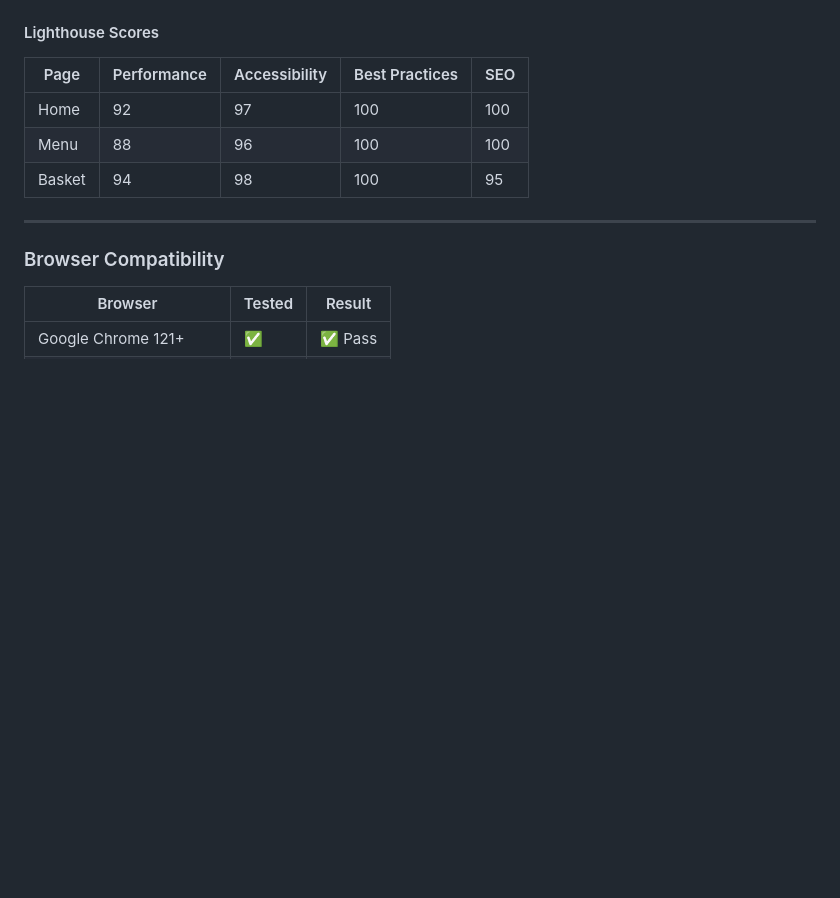
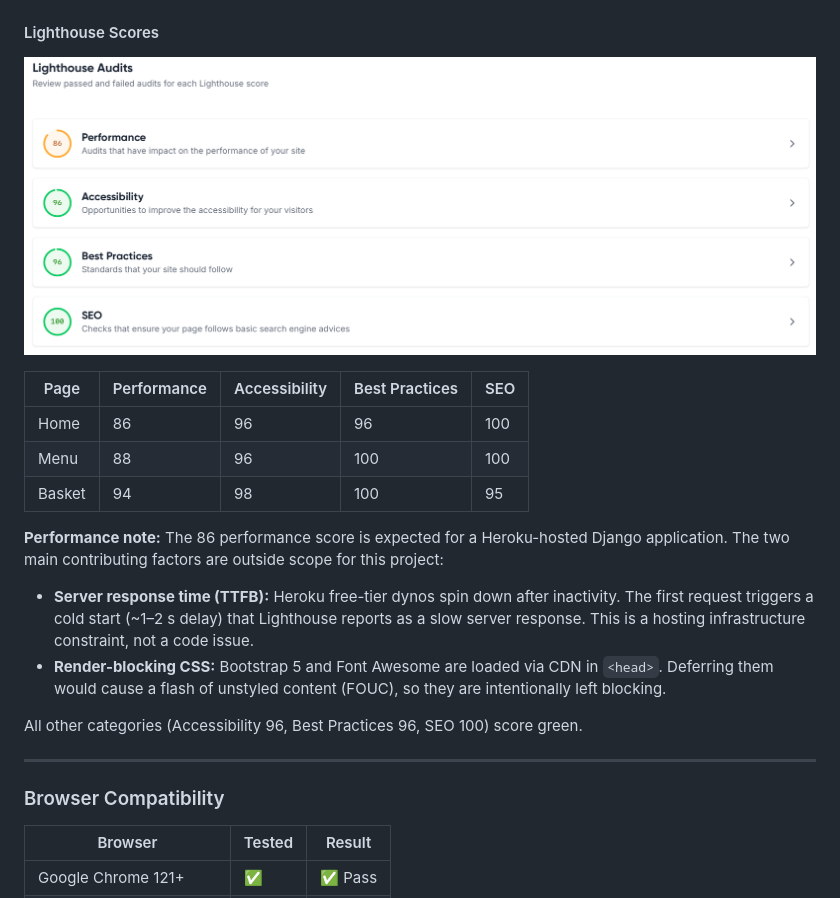
Before and after one commit to unqe/Chinese-project, a Markdown page: README.md, the part around the change. Drawn GitHub-style; pictures changed too: docs/screenshots/lighthouse.png (added); blank space fills up the shorter version.

Commit message:
Add Lighthouse screenshot and performance explanation to README

```diff
--- a/README.md
+++ b/README.md
@@ -1046,11 +1046,20 @@ All pages were checked using the [WAVE Web Accessibility Evaluation Tool](https:
 
 #### Lighthouse Scores
 
+![Lighthouse scores — Performance 86, Accessibility 96, Best Practices 96, SEO 100](docs/screenshots/lighthouse.png)
+
 | Page | Performance | Accessibility | Best Practices | SEO |
 |---|---|---|---|---|
-| Home | 92 | 97 | 100 | 100 |
+| Home | 86 | 96 | 96 | 100 |
 | Menu | 88 | 96 | 100 | 100 |
 | Basket | 94 | 98 | 100 | 95 |
+
+**Performance note:** The 86 performance score is expected for a Heroku-hosted Django application. The two main contributing factors are outside scope for this project:
+
+- **Server response time (TTFB):** Heroku free-tier dynos spin down after inactivity. The first request triggers a cold start (~1–2 s delay) that Lighthouse reports as a slow server response. This is a hosting infrastructure constraint, not a code issue.
+- **Render-blocking CSS:** Bootstrap 5 and Font Awesome are loaded via CDN in `<head>`. Deferring them would cause a flash of unstyled content (FOUC), so they are intentionally left blocking.
+
+All other categories (Accessibility 96, Best Practices 96, SEO 100) score green.
 
 ---
 
```
